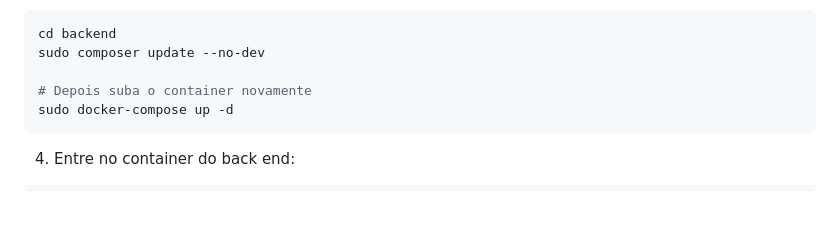
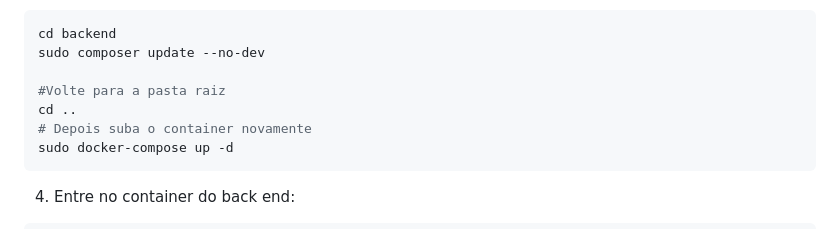
Before and after one commit to LuisFelipeMod/jacto-movies, a Markdown page: README.md, the part around the change. Drawn GitHub-style; blank space fills up the shorter version.

Commit message:
docs: update readme

````diff
--- a/README.md
+++ b/README.md
@@ -103,6 +103,8 @@ sudo docker-compose up -d
 cd backend
 sudo composer update --no-dev
 
+#Volte para a pasta raiz
+cd ..
 # Depois suba o container novamente
 sudo docker-compose up -d
 ```
````
